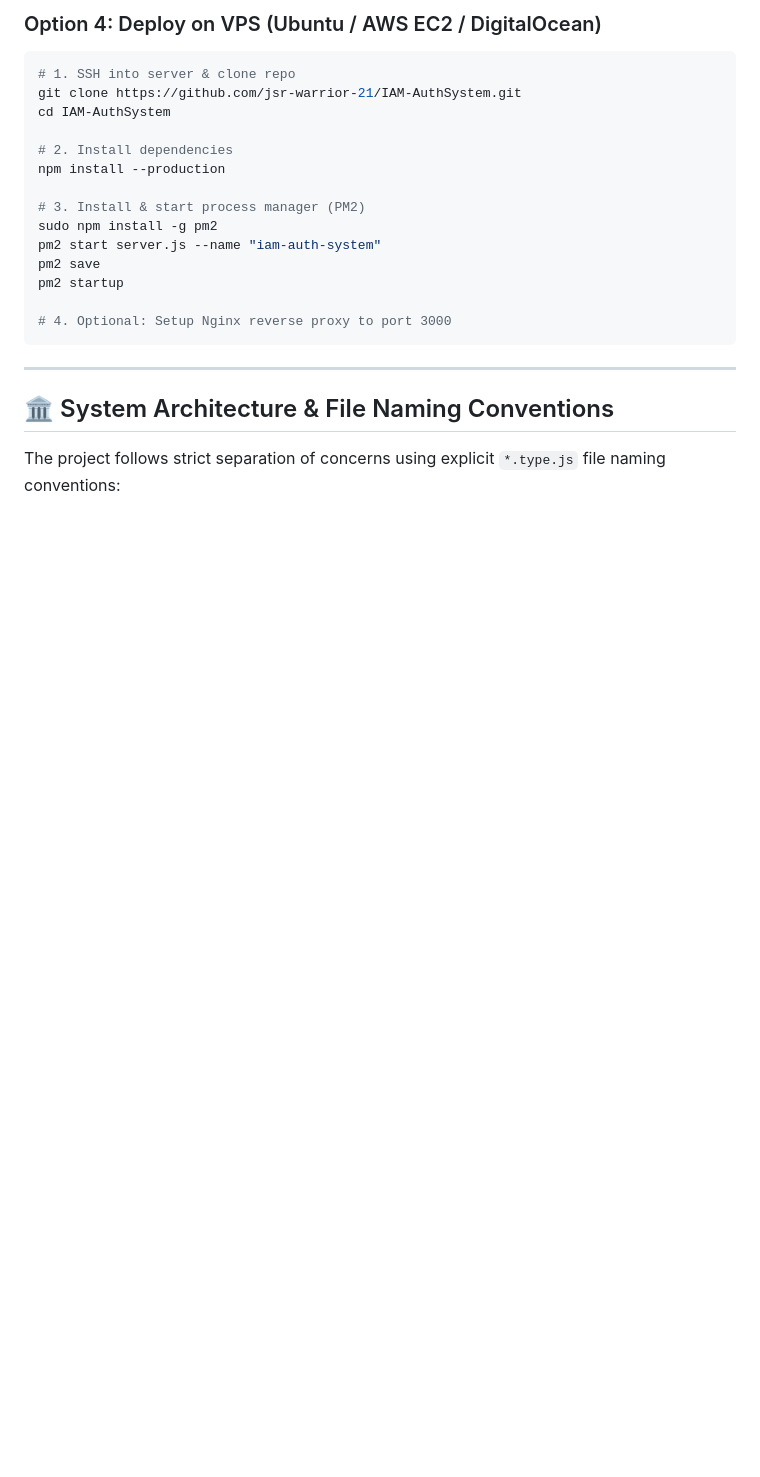
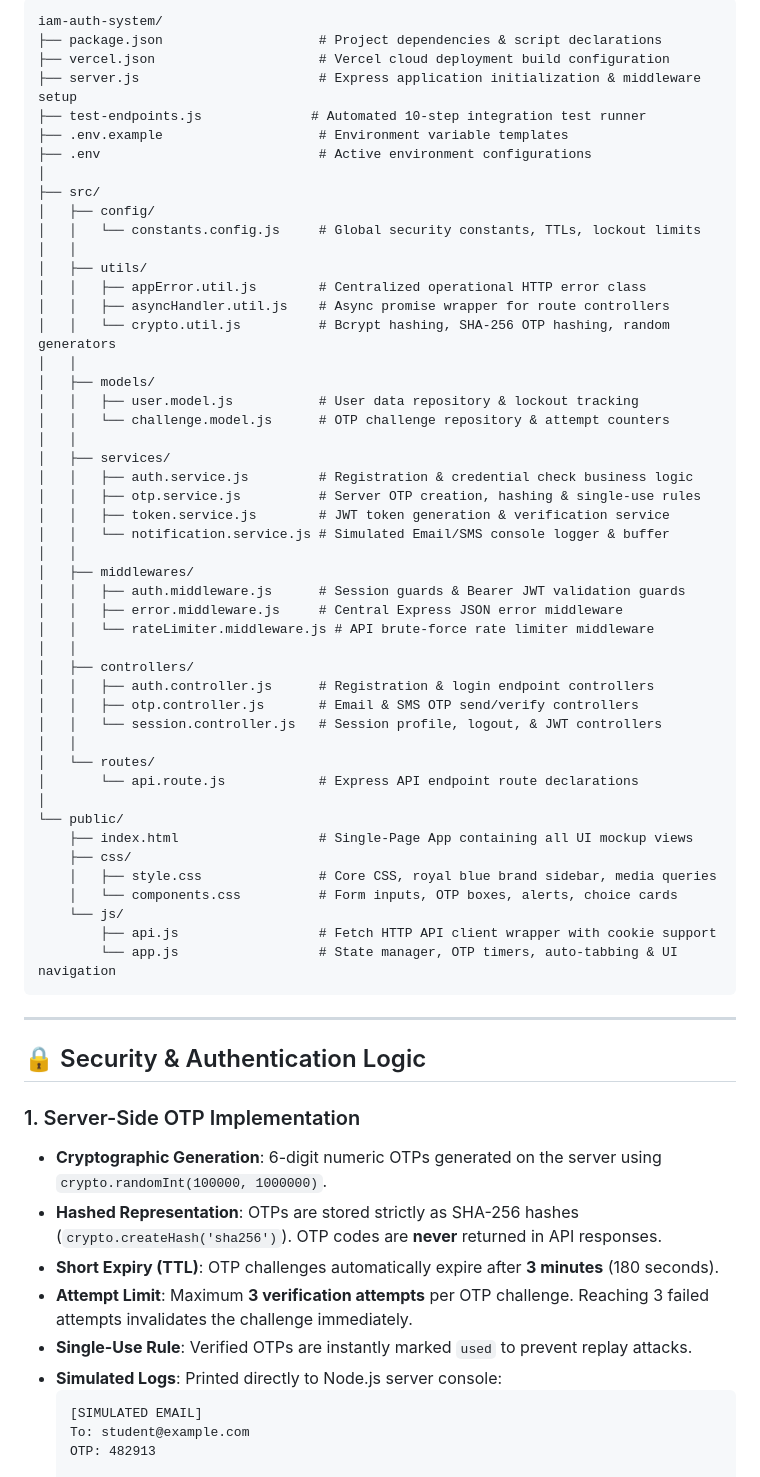
Before and after one commit to jsr-warrior-21/IAM-AuthSystem, a Markdown page: README.md, the part around one of its changes. Drawn GitHub-style; blank space fills up the shorter version.

````diff
--- a/README.md
+++ b/README.md
@@ -40,25 +39,68 @@ A production-ready Identity and Access Management (IAM) solution built with **No
 
-### Option 4: Deploy on VPS (Ubuntu / AWS EC2 / DigitalOcean)
-```bash
-# 1. SSH into server & clone repo
-git clone https://github.com/jsr-warrior-21/IAM-AuthSystem.git
-cd IAM-AuthSystem
-
-# 2. Install dependencies
-npm install --production
-
-# 3. Install & start process manager (PM2)
-sudo npm install -g pm2
-pm2 start server.js --name "iam-auth-system"
-pm2 save
-pm2 startup
-
-# 4. Optional: Setup Nginx reverse proxy to port 3000
+```text
+iam-auth-system/
+├── package.json                    # Project dependencies & script declarations
+├── vercel.json                     # Vercel cloud deployment build configuration
+├── server.js                       # Express application initialization & middleware setup
+├── test-endpoints.js              # Automated 10-step integration test runner
+├── .env.example                    # Environment variable templates
+├── .env                            # Active environment configurations
+│
+├── src/
+│   ├── config/
+│   │   └── constants.config.js     # Global security constants, TTLs, lockout limits
+│   │
+│   ├── utils/
+│   │   ├── appError.util.js        # Centralized operational HTTP error class
+│   │   ├── asyncHandler.util.js    # Async promise wrapper for route controllers
+│   │   └── crypto.util.js          # Bcrypt hashing, SHA-256 OTP hashing, random generators
+│   │
+│   ├── models/
+│   │   ├── user.model.js           # User data repository & lockout tracking
+│   │   └── challenge.model.js      # OTP challenge repository & attempt counters
+│   │
+│   ├── services/
+│   │   ├── auth.service.js         # Registration & credential check business logic
+│   │   ├── otp.service.js          # Server OTP creation, hashing & single-use rules
+│   │   ├── token.service.js        # JWT token generation & verification service
+│   │   └── notification.service.js # Simulated Email/SMS console logger & buffer
+│   │
+│   ├── middlewares/
+│   │   ├── auth.middleware.js      # Session guards & Bearer JWT validation guards
+│   │   ├── error.middleware.js     # Central Express JSON error middleware
+│   │   └── rateLimiter.middleware.js # API brute-force rate limiter middleware
+│   │
+│   ├── controllers/
+│   │   ├── auth.controller.js      # Registration & login endpoint controllers
+│   │   ├── otp.controller.js       # Email & SMS OTP send/verify controllers
+│   │   └── session.controller.js   # Session profile, logout, & JWT controllers
+│   │
+│   └── routes/
+│       └── api.route.js            # Express API endpoint route declarations
+│
+└── public/
+    ├── index.html                  # Single-Page App containing all UI mockup views
+    ├── css/
+    │   ├── style.css               # Core CSS, royal blue brand sidebar, media queries
+    │   └── components.css          # Form inputs, OTP boxes, alerts, choice cards
+    └── js/
+        ├── api.js                  # Fetch HTTP API client wrapper with cookie support
+        └── app.js                  # State manager, OTP timers, auto-tabbing & UI navigation
 ```
 
 ---
 
-## 🏛️ System Architecture & File Naming Conventions
+## 🔒 Security & Authentication Logic
 
-The project follows strict separation of concerns using explicit `*.type.js` file naming conventions:
+### 1. Server-Side OTP Implementation
+- **Cryptographic Generation**: 6-digit numeric OTPs generated on the server using `crypto.randomInt(100000, 1000000)`.
+- **Hashed Representation**: OTPs are stored strictly as SHA-256 hashes (`crypto.createHash('sha256')`). OTP codes are **never** returned in API responses.
+- **Short Expiry (TTL)**: OTP challenges automatically expire after **3 minutes** (180 seconds).
+- **Attempt Limit**: Maximum **3 verification attempts** per OTP challenge. Reaching 3 failed attempts invalidates the challenge immediately.
+- **Single-Use Rule**: Verified OTPs are instantly marked `used` to prevent replay attacks.
+- **Simulated Logs**: Printed directly to Node.js server console:
+  ```text
+  [SIMULATED EMAIL]
+  To: student@example.com
+  OTP: 482913
 
````
Also changed, not shown: other parts of README.md (+92 -87 lines).
